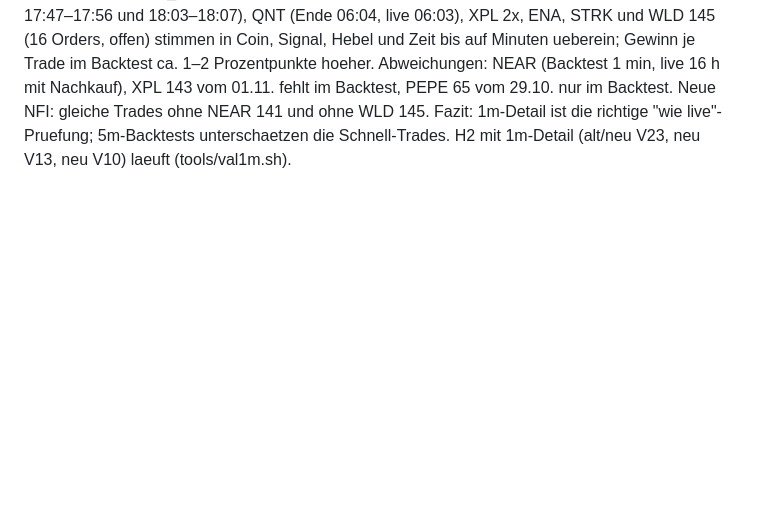
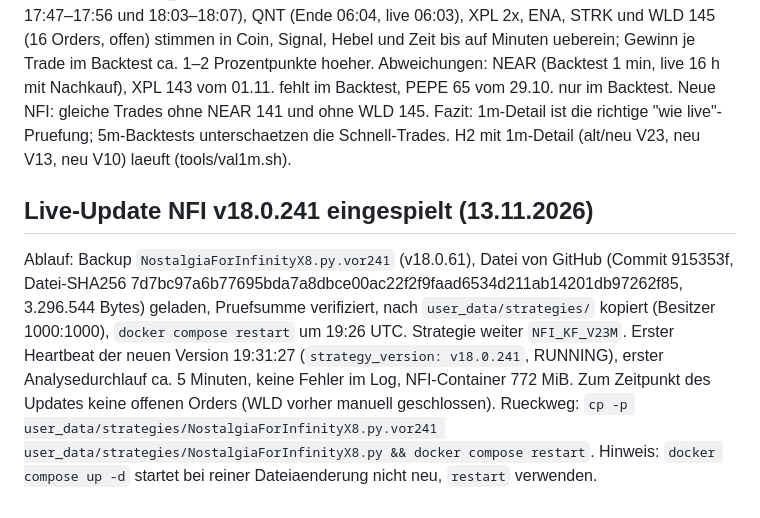
Before and after one commit to martinkohlstaedt-design/Test, a Markdown page: nfi-krakenfutures/docs/ERGEBNISSE.md, the part around the change. Rendered like a GitHub page; blank space fills up the shorter version.

Commit message:
Doku: NFI v18.0.241 live eingespielt
Co-Authored-By: Claude Sonnet 5.5 <noreply@anthropic.com>
Claude-Session: https://claude.ai/code/session_012bFZyd1uKs49rmioidWh93

```diff
--- a/nfi-krakenfutures/docs/ERGEBNISSE.md
+++ b/nfi-krakenfutures/docs/ERGEBNISSE.md
@@ -1082,3 +1082,12 @@ XPL 143 vom 01.11. fehlt im Backtest, PEPE 65 vom 29.10. nur im Backtest.
 Neue NFI: gleiche Trades ohne NEAR 141 und ohne WLD 145.
 Fazit: 1m-Detail ist die richtige "wie live"-Pruefung; 5m-Backtests unterschaetzen die Schnell-Trades.
 H2 mit 1m-Detail (alt/neu V23, neu V13, neu V10) laeuft (tools/val1m.sh).
+
+## Live-Update NFI v18.0.241 eingespielt (13.11.2026)
+Ablauf: Backup `NostalgiaForInfinityX8.py.vor241` (v18.0.61), Datei von GitHub (Commit 915353f, Datei-SHA256
+7d7bc97a6b77695bda7a8dbce00ac22f2f9faad6534d211ab14201db97262f85, 3.296.544 Bytes) geladen, Pruefsumme verifiziert, nach
+`user_data/strategies/` kopiert (Besitzer 1000:1000), `docker compose restart` um 19:26 UTC. Strategie weiter `NFI_KF_V23M`.
+Erster Heartbeat der neuen Version 19:31:27 (`strategy_version: v18.0.241`, RUNNING), erster Analysedurchlauf ca. 5 Minuten,
+keine Fehler im Log, NFI-Container 772 MiB. Zum Zeitpunkt des Updates keine offenen Orders (WLD vorher manuell geschlossen).
+Rueckweg: `cp -p user_data/strategies/NostalgiaForInfinityX8.py.vor241 user_data/strategies/NostalgiaForInfinityX8.py && docker compose restart`.
+Hinweis: `docker compose up -d` startet bei reiner Dateiaenderung nicht neu, `restart` verwenden.
```
